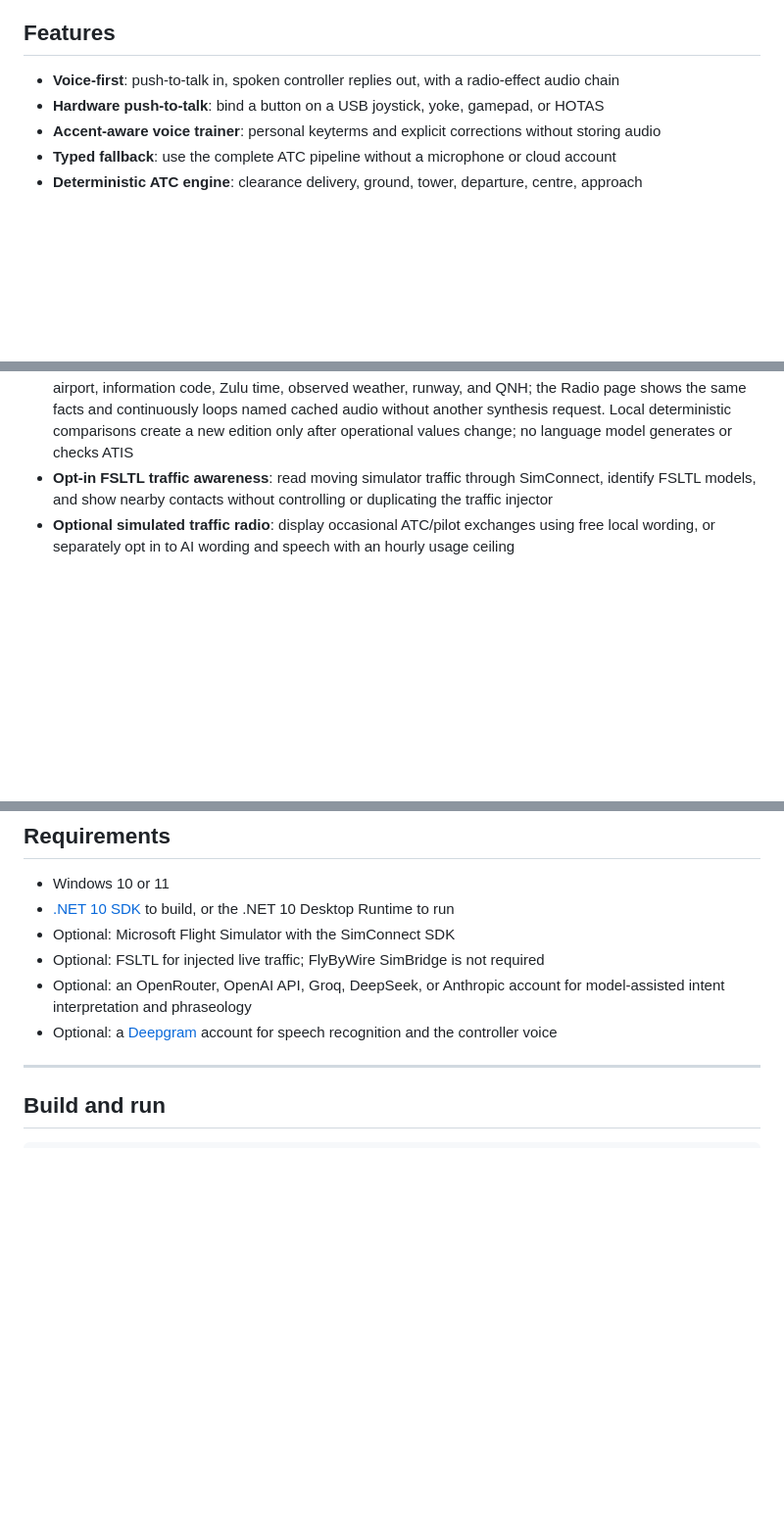
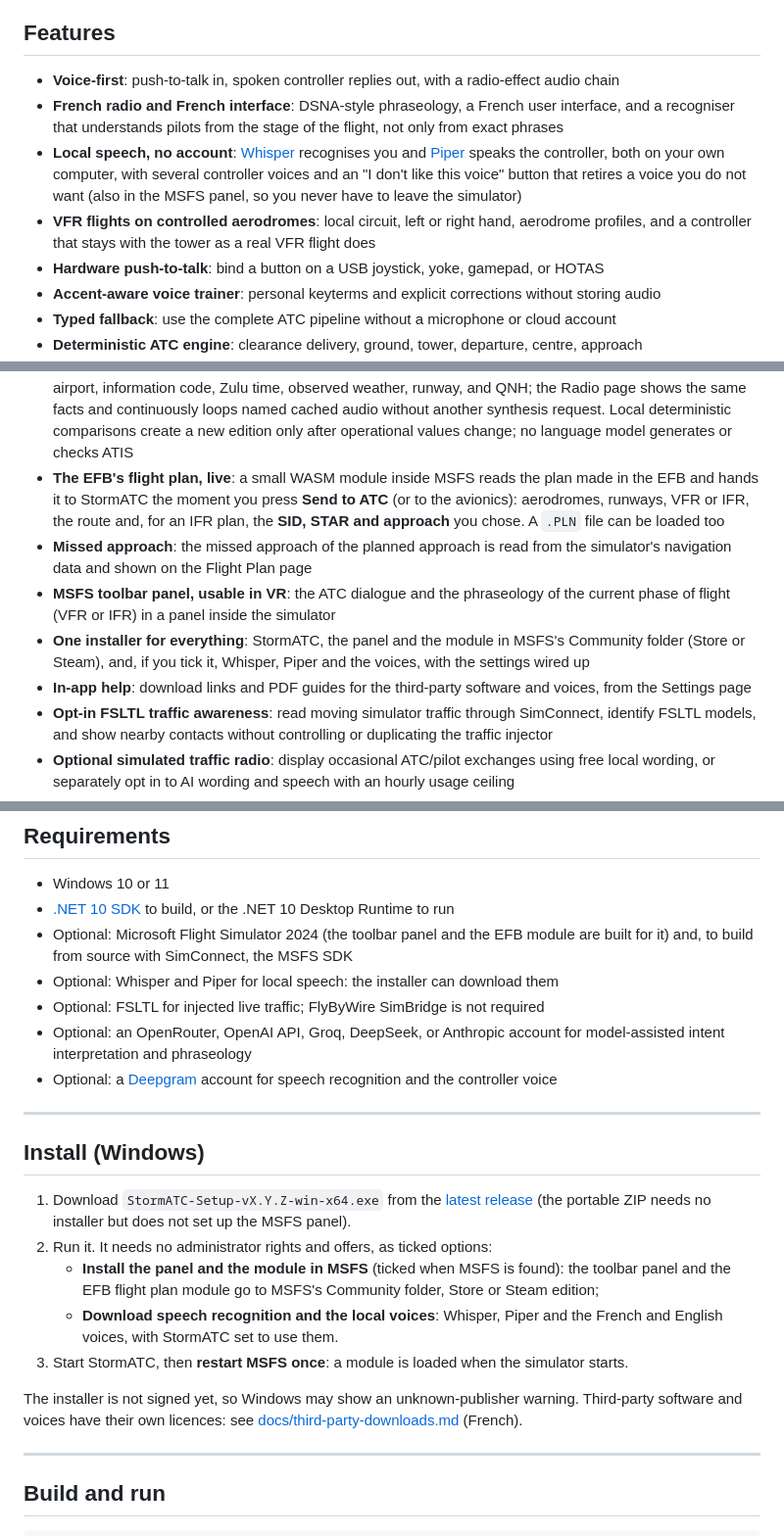
Before and after one commit to feanor91/StormATC, a Markdown page: README.md, 3 parts joined by grey strips. Shown at 98% size. Drawn GitHub-style; blank space fills up the shorter version.

```diff
--- a/README.md
+++ b/README.md
@@ -70,6 +72,14 @@ See [docs/architecture.md](docs/architecture.md).
 ## Features
 
 - **Voice-first**: push-to-talk in, spoken controller replies out, with a radio-effect audio chain
+- **French radio and French interface**: DSNA-style phraseology, a French user interface, and a
+  recogniser that understands pilots from the stage of the flight, not only from exact phrases
+- **Local speech, no account**: [Whisper](https://github.com/ggml-org/whisper.cpp) recognises you
+  and [Piper](https://github.com/rhasspy/piper) speaks the controller, both on your own computer,
+  with several controller voices and an "I don't like this voice" button that retires a voice you
+  do not want (also in the MSFS panel, so you never have to leave the simulator)
+- **VFR flights on controlled aerodromes**: local circuit, left or right hand, aerodrome profiles,
+  and a controller that stays with the tower as a real VFR flight does
 - **Hardware push-to-talk**: bind a button on a USB joystick, yoke, gamepad, or HOTAS
 - **Accent-aware voice trainer**: personal keyterms and explicit corrections without storing audio
 - **Typed fallback**: use the complete ATC pipeline without a microphone or cloud account
@@ -86,6 +96,18 @@ See [docs/architecture.md](docs/architecture.md).
   page shows the same facts and continuously loops named cached audio without another synthesis
   request. Local deterministic comparisons create a new edition only after operational values
   change; no language model generates or checks ATIS
+- **The EFB's flight plan, live**: a small WASM module inside MSFS reads the plan made in the EFB
+  and hands it to StormATC the moment you press **Send to ATC** (or to the avionics): aerodromes,
+  runways, VFR or IFR, the route and, for an IFR plan, the **SID, STAR and approach** you chose.
+  A `.PLN` file can be loaded too
+- **Missed approach**: the missed approach of the planned approach is read from the simulator's
+  navigation data and shown on the Flight Plan page
+- **MSFS toolbar panel, usable in VR**: the ATC dialogue and the phraseology of the current phase of
+  flight (VFR or IFR) in a panel inside the simulator
+- **One installer for everything**: StormATC, the panel and the module in MSFS's Community folder
+  (Store or Steam), and, if you tick it, Whisper, Piper and the voices, with the settings wired up
+- **In-app help**: download links and PDF guides for the third-party software and voices, from the
+  Settings page
 - **Opt-in FSLTL traffic awareness**: read moving simulator traffic through SimConnect, identify
   FSLTL models, and show nearby contacts without controlling or duplicating the traffic injector
 - **Optional simulated traffic radio**: display occasional ATC/pilot exchanges using free local
@@ -106,11 +128,31 @@ See [docs/architecture.md](docs/architecture.md).
 
 - Windows 10 or 11
 - [.NET 10 SDK](https://dotnet.microsoft.com/download) to build, or the .NET 10 Desktop Runtime to run
-- Optional: Microsoft Flight Simulator with the SimConnect SDK
+- Optional: Microsoft Flight Simulator 2024 (the toolbar panel and the EFB module are built for it)
+  and, to build from source with SimConnect, the MSFS SDK
+- Optional: Whisper and Piper for local speech: the installer can download them
 - Optional: FSLTL for injected live traffic; FlyByWire SimBridge is not required
 - Optional: an OpenRouter, OpenAI API, Groq, DeepSeek, or Anthropic account for model-assisted
   intent interpretation and phraseology
 - Optional: a [Deepgram](https://deepgram.com) account for speech recognition and the controller voice
+
+---
+
+## Install (Windows)
+
+1. Download `StormATC-Setup-vX.Y.Z-win-x64.exe` from the
+   [latest release](https://github.com/stormairfly/StormATC/releases/latest) (the portable ZIP needs
+   no installer but does not set up the MSFS panel).
+2. Run it. It needs no administrator rights and offers, as ticked options:
+   - **Install the panel and the module in MSFS** (ticked when MSFS is found): the toolbar panel and
+     the EFB flight plan module go to MSFS's Community folder, Store or Steam edition;
+   - **Download speech recognition and the local voices**: Whisper, Piper and the French and English
+     voices, with StormATC set to use them.
+3. Start StormATC, then **restart MSFS once**: a module is loaded when the simulator starts.
+
+The installer is not signed yet, so Windows may show an unknown-publisher warning. Third-party
+software and voices have their own licences: see
+[docs/third-party-downloads.md](docs/third-party-downloads.md) (French).
 
 ---
 
```
Also changed, not shown: other parts of README.md (+32 -12 lines), CHANGELOG.md (+5 -0 lines), README.fr.md (added, +426 -0 lines).
